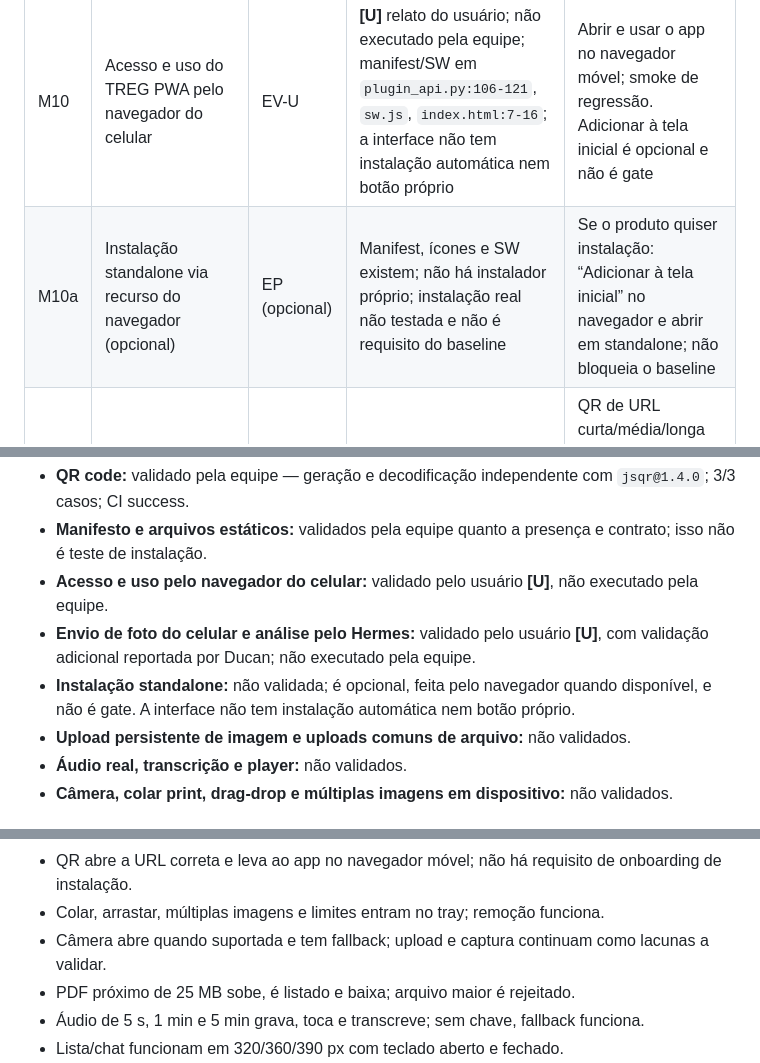
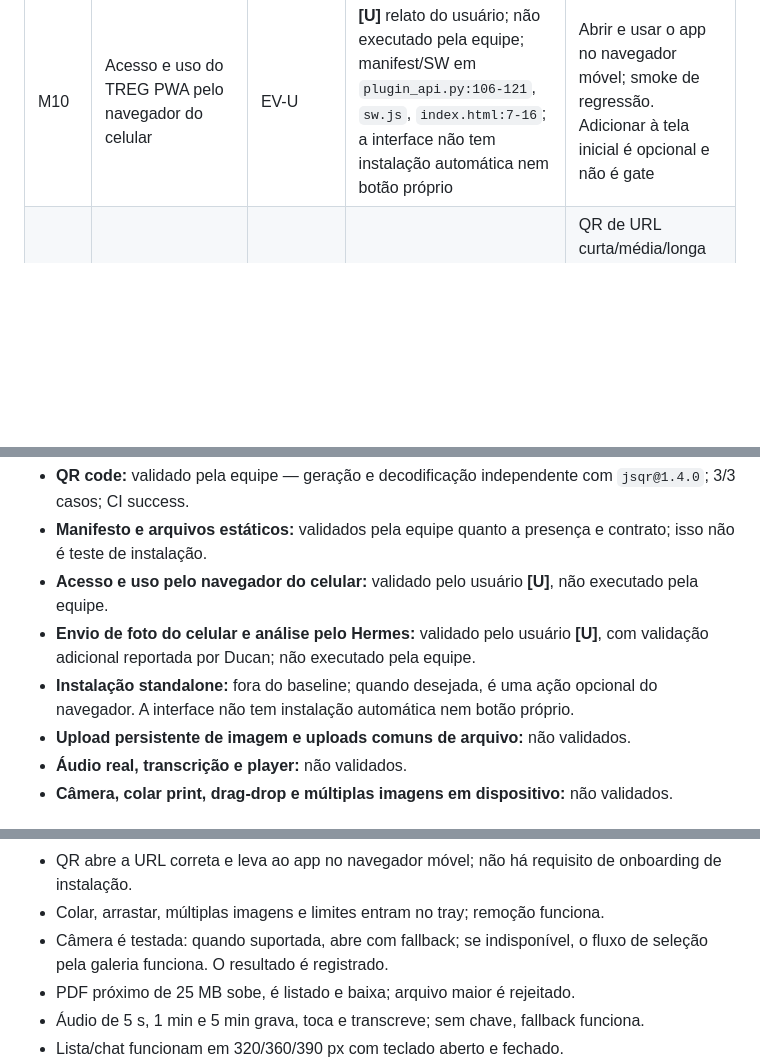
Before and after one commit to Nifm1584/plugin-v1-pwa, a Markdown page: report/17-fase-3-checklist-funcional-e-roadmap.md, 3 parts joined by grey strips. Drawn GitHub-style; blank space fills up the shorter version.

```diff
--- a/report/17-fase-3-checklist-funcional-e-roadmap.md
+++ b/report/17-fase-3-checklist-funcional-e-roadmap.md
@@ -204,6 +204,5 @@ Adotar três camadas separadas, sem misturar semântica:
 | M08 | Vídeo como anexo | EP | `accept` inclui `video/*` (`index.html:54`), mas vídeo é tratado como arquivo genérico; não há player | Decidir entre suportar preview/player ou remover `video/*` da promessa visual |
 | M09 | Captura de câmera no anexo | AD | Não há `capture` nem sheet de câmera | Botão “Câmera” abre câmera traseira quando suportado; fallback para galeria |
 | M10 | Acesso e uso do TREG PWA pelo navegador do celular | EV-U | **[U]** relato do usuário; não executado pela equipe; manifest/SW em `plugin_api.py:106-121`, `sw.js`, `index.html:7-16`; a interface não tem instalação automática nem botão próprio | Abrir e usar o app no navegador móvel; smoke de regressão. Adicionar à tela inicial é opcional e não é gate |
-| M10a | Instalação standalone via recurso do navegador (opcional) | EP (opcional) | Manifest, ícones e SW existem; não há instalador próprio; instalação real não testada e não é requisito do baseline | Se o produto quiser instalação: “Adicionar à tela inicial” no navegador e abrir em standalone; não bloqueia o baseline |
 | M11 | QR code de acesso | EV | Correção C7; `tests/qrcode.test.js`; CI C7 success | QR de URL curta/média/longa decodifica para a URL exata; leitor físico abre a URL do app no navegador |
 | M12 | Offline shell e atualização do SW | ET | `sw.js` cacheia casca, não API; versão `treg-pwa-v1` | Abrir sem rede mostra app; update de versão recarrega uma vez; API nunca vem do cache |
@@ -217,7 +216,7 @@ Adotar três camadas separadas, sem misturar semântica:
 - **Manifesto e arquivos estáticos:** validados pela equipe quanto a presença e contrato; isso não é teste de instalação.
 - **Acesso e uso pelo navegador do celular:** validado pelo usuário **[U]**, não executado pela equipe.
 - **Envio de foto do celular e análise pelo Hermes:** validado pelo usuário **[U]**, com validação adicional reportada por Ducan; não executado pela equipe.
-- **Instalação standalone:** não validada; é opcional, feita pelo navegador quando disponível, e não é gate. A interface não tem instalação automática nem botão próprio.
+- **Instalação standalone:** fora do baseline; quando desejada, é uma ação opcional do navegador. A interface não tem instalação automática nem botão próprio.
 - **Upload persistente de imagem e uploads comuns de arquivo:** não validados.
 - **Áudio real, transcrição e player:** não validados.
 - **Câmera, colar print, drag-drop e múltiplas imagens em dispositivo:** não validados.
@@ -251,7 +250,7 @@ Adotar três camadas separadas, sem misturar semântica:
 - Foto enviada do celular e analisada pelo Hermes: registrar a evidência **[U]** e executar smoke de regressão; não tratar como pendência de primeira validação.
 - QR abre a URL correta e leva ao app no navegador móvel; não há requisito de onboarding de instalação.
 - Colar, arrastar, múltiplas imagens e limites entram no tray; remoção funciona.
-- Câmera abre quando suportada e tem fallback; upload e captura continuam como lacunas a validar.
+- Câmera é testada: quando suportada, abre com fallback; se indisponível, o fluxo de seleção pela galeria funciona. O resultado é registrado.
 - PDF próximo de 25 MB sobe, é listado e baixa; arquivo maior é rejeitado.
 - Áudio de 5 s, 1 min e 5 min grava, toca e transcreve; sem chave, fallback funciona.
 - Lista/chat funcionam em 320/360/390 px com teclado aberto e fechado.
```
Also changed, not shown: other parts of report/17-fase-3-checklist-funcional-e-roadmap.md (+3 -3 lines).
